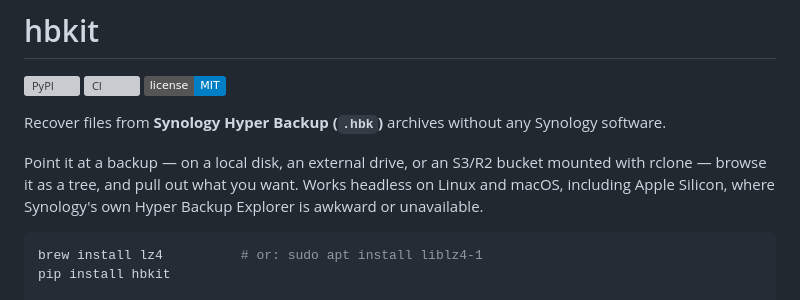
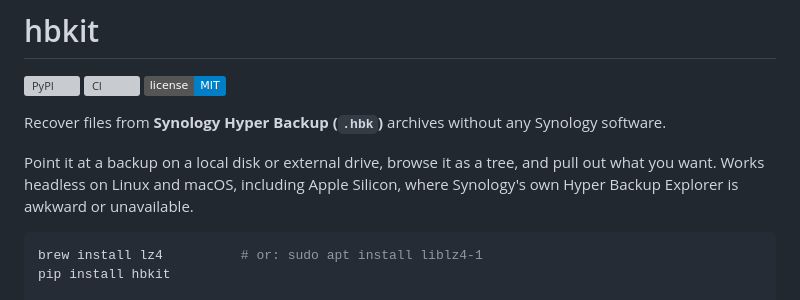
Before and after one commit to YordiLorenzo/hbkit, a Markdown page: README.md, the part around the change. Rendered like a GitHub page; badges without logos; grey boxes are pictures that could not be loaded.

````diff
--- a/README.md
+++ b/README.md
@@ -6,9 +6,9 @@
 
 Recover files from **Synology Hyper Backup (`.hbk`)** archives without any Synology software.
 
-Point it at a backup — on a local disk, an external drive, or an S3/R2 bucket mounted with
-rclone — browse it as a tree, and pull out what you want. Works headless on Linux and macOS,
-including Apple Silicon, where Synology's own Hyper Backup Explorer is awkward or unavailable.
+Point it at a backup on a local disk or external drive, browse it as a tree, and pull out
+what you want. Works headless on Linux and macOS, including Apple Silicon, where Synology's
+own Hyper Backup Explorer is awkward or unavailable.
 
 ```sh
 brew install lz4          # or: sudo apt install liblz4-1
````
